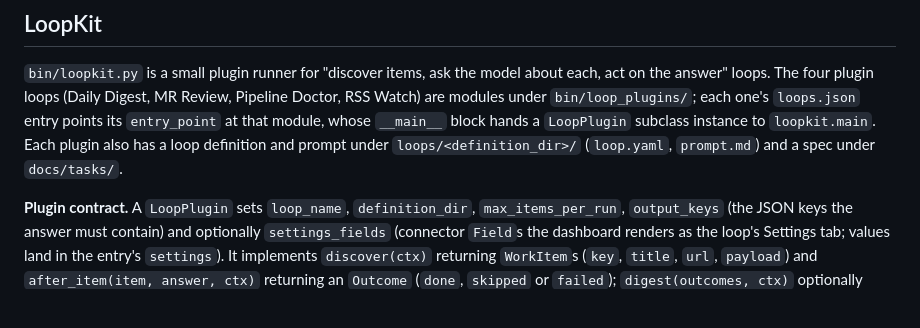
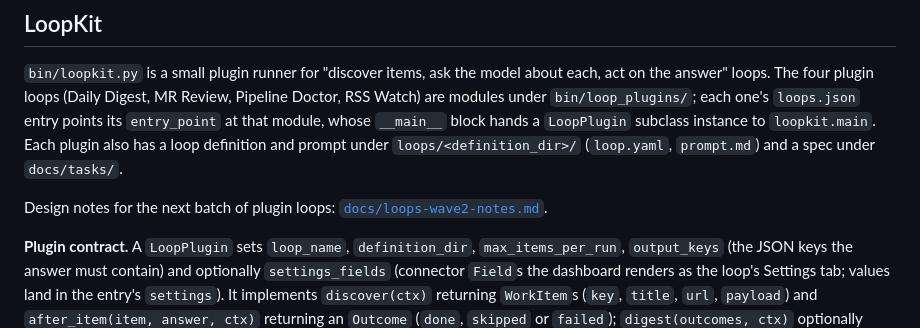
Before and after one commit to encoreshao/loop-engineering, a Markdown page: docs/architecture.md, the part around the change. GitHub-like rendering; blank space fills up the shorter version.

Commit message:
Record wave-2 loop design notes

```diff
--- a/docs/architecture.md
+++ b/docs/architecture.md
@@ -352,6 +352,8 @@ one's `loops.json` entry points its `entry_point` at that module, whose
 a loop definition and prompt under `loops/<definition_dir>/` (`loop.yaml`,
 `prompt.md`) and a spec under `docs/tasks/`.
 
+Design notes for the next batch of plugin loops: [`docs/loops-wave2-notes.md`](loops-wave2-notes.md).
+
 **Plugin contract.** A `LoopPlugin` sets `loop_name`, `definition_dir`,
 `max_items_per_run`, `output_keys` (the JSON keys the answer must contain) and
 optionally `settings_fields` (connector `Field`s the dashboard renders as the
```
Also changed, not shown: docs/loops-wave2-notes.md (added, +67 -0 lines).
